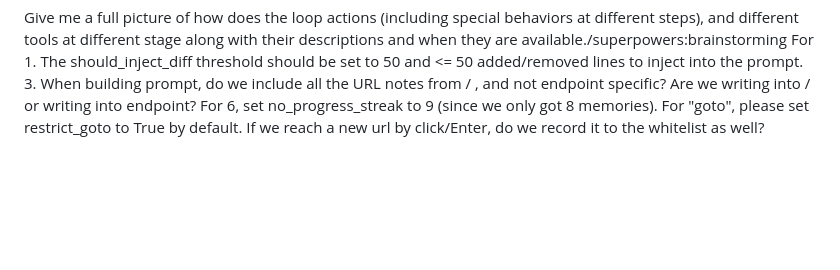
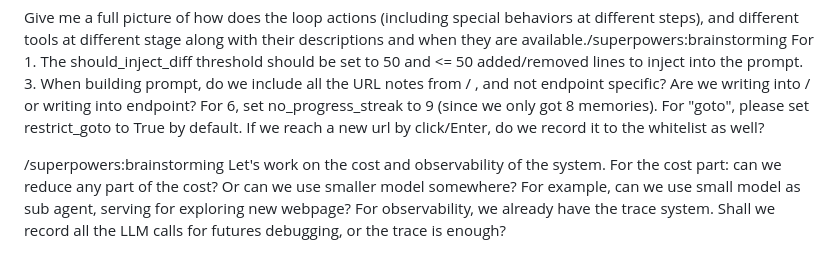
Before and after one commit to pinnerwt/v_coding_test2, a Markdown page: prompts/task2.md, the part around the change. Rendered like a GitHub page; blank space fills up the shorter version.

```diff
--- a/prompts/task2.md
+++ b/prompts/task2.md
@@ -20,3 +20,5 @@ Make sure that deepseek does not mask ungiven tool names at server side. In that
 Outcome of the reason/note split: the agent calls `reason(text)` to record short thoughts it wants to keep past the rolling action window — in-session only, does not persist. Page-knowledge for future visits is captured automatically when `done()` fires; the system extracts page-facts from the session into the URL's note row via a post-done distillation step. The agent does not write notes by hand — the `note` tool is removed.
 
 Give me a full picture of how does the loop actions (including special behaviors at different steps), and different tools at different stage along with their descriptions and when they are available./superpowers:brainstorming For 1. The should_inject_diff threshold should be set to 50 and <= 50 added/removed lines to inject into the prompt. 3. When building prompt, do we include all the URL notes from / , and not endpoint specific? Are we writing into / or writing into endpoint? For 6, set no_progress_streak to 9 (since we only got 8 memories). For "goto", please set restrict_goto to True by default. If we reach a new url by click/Enter, do we record it to the whitelist as well?
+
+/superpowers:brainstorming Let's work on the cost and observability of the system. For the cost part: can we reduce any part of the cost? Or can we use smaller model somewhere? For example, can we use small model as sub agent, serving for exploring new webpage? For observability, we already have the trace system. Shall we record all the LLM calls for futures debugging, or the trace is enough?
```
Also changed, not shown: CLAUDE.md (+1 -1 lines), docs/plans/2026-05-03-task2-llm-sidecar-design.md (added, +131 -0 lines).
